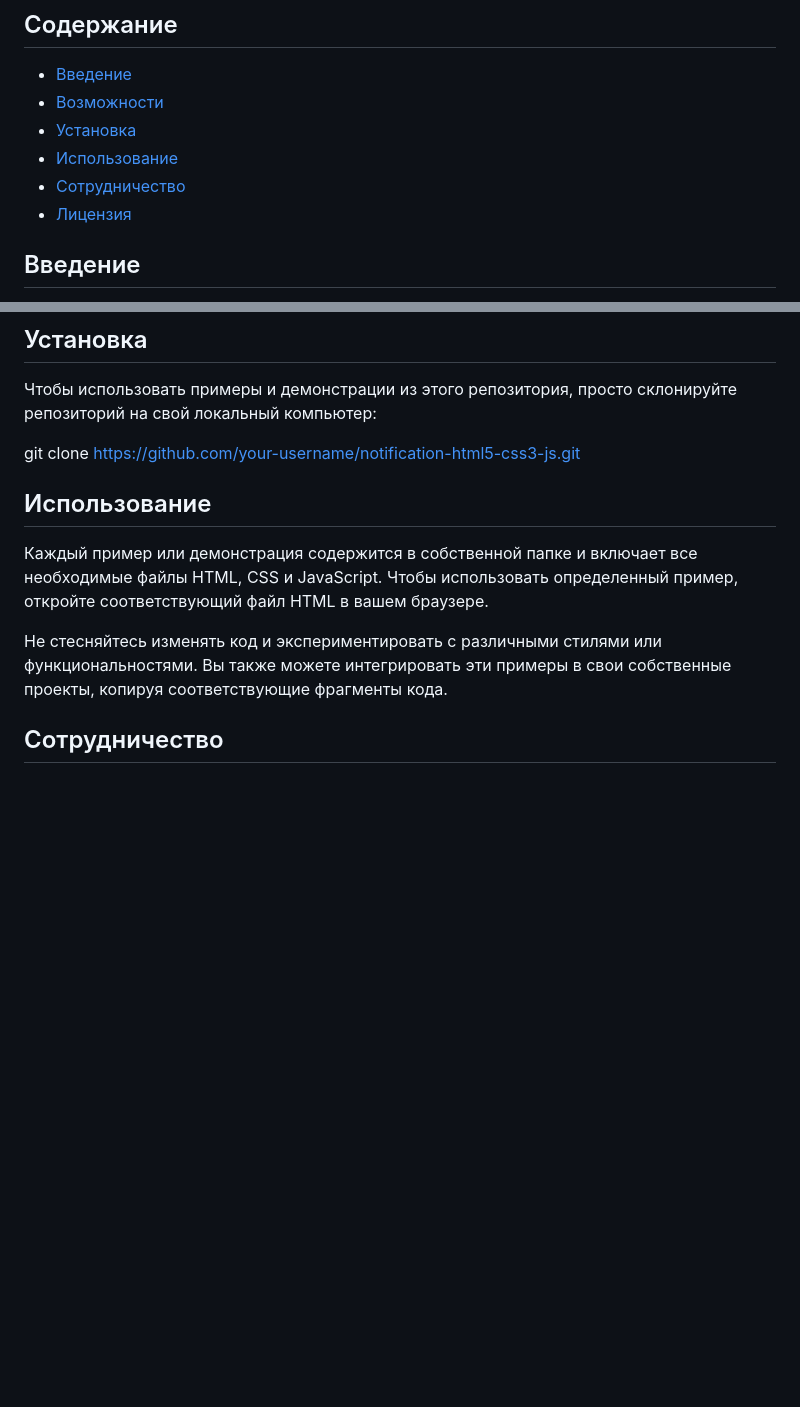
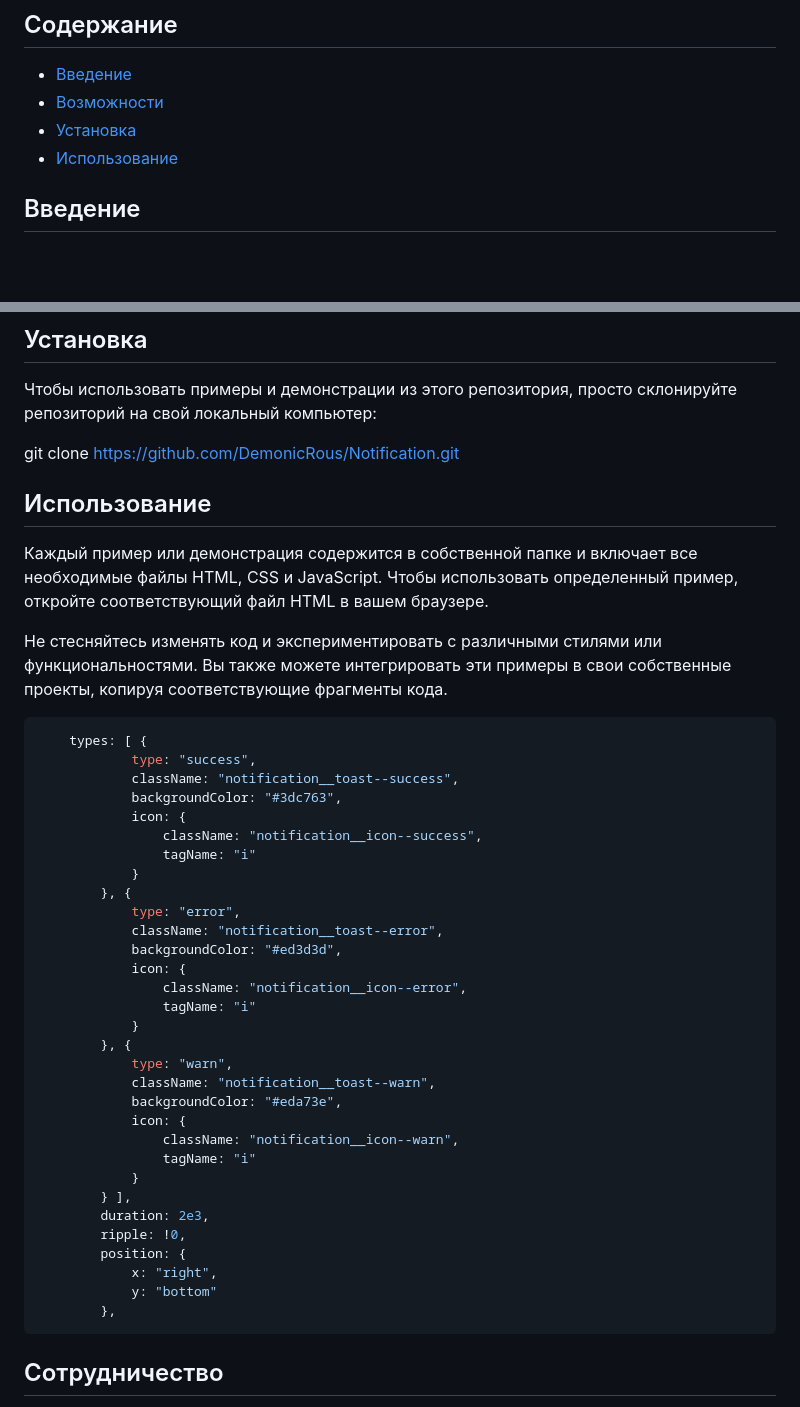
Before and after one commit to DemonicRous/Notification, a Markdown page: README.md, 2 parts joined by grey strips. GitHub-like rendering; blank space fills up the shorter version.

````diff
--- a/README.md
+++ b/README.md
@@ -8,8 +8,6 @@
 - [Возможности](#возможности)
 - [Установка](#установка)
 - [Использование](#использование)
-- [Сотрудничество](#сотрудничество)
-- [Лицензия](#лицензия)
 
 ## Введение
 
@@ -29,7 +27,7 @@
 Чтобы использовать примеры и демонстрации из этого репозитория, просто склонируйте репозиторий на свой локальный компьютер:
 
 
-git clone https://github.com/your-username/notification-html5-css3-js.git
+git clone https://github.com/DemonicRous/Notification.git
 
 
 ## Использование
@@ -37,6 +35,40 @@ git clone https://github.com/your-username/notification-html5-css3-js.git
 Каждый пример или демонстрация содержится в собственной папке и включает все необходимые файлы HTML, CSS и JavaScript. Чтобы использовать определенный пример, откройте соответствующий файл HTML в вашем браузере.
 
 Не стесняйтесь изменять код и экспериментировать с различными стилями или функциональностями. Вы также можете интегрировать эти примеры в свои собственные проекты, копируя соответствующие фрагменты кода.
+
+```js
+    types: [ {
+            type: "success",
+            className: "notification__toast--success",
+            backgroundColor: "#3dc763",
+            icon: {
+                className: "notification__icon--success",
+                tagName: "i"
+            }
+        }, {
+            type: "error",
+            className: "notification__toast--error",
+            backgroundColor: "#ed3d3d",
+            icon: {
+                className: "notification__icon--error",
+                tagName: "i"
+            }
+        }, {
+            type: "warn",
+            className: "notification__toast--warn",
+            backgroundColor: "#eda73e",
+            icon: {
+                className: "notification__icon--warn",
+                tagName: "i"
+            }
+        } ],
+        duration: 2e3,
+        ripple: !0,
+        position: {
+            x: "right",
+            y: "bottom"
+        },
+```
 
 ## Сотрудничество
 
````
